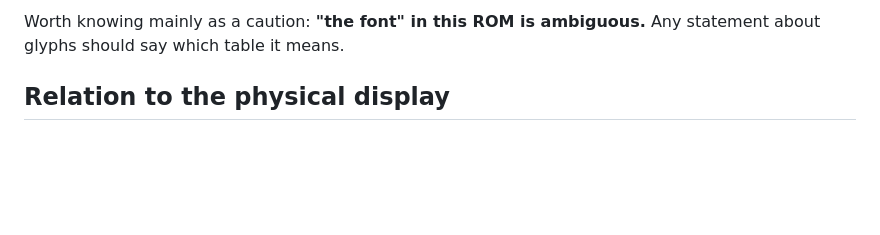
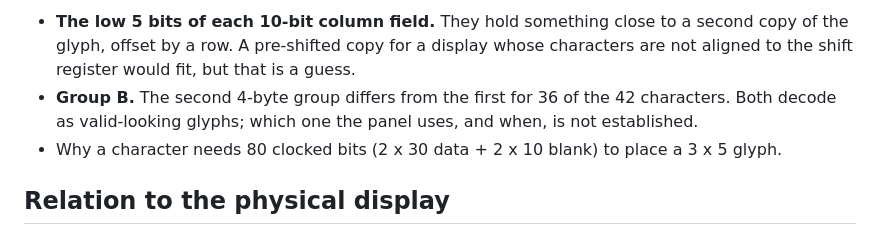
Before and after one commit to oierlauzi/renfe-flipdot-re, a Markdown page: docs/font.md, the part around one of its changes. Drawn GitHub-style; blank space fills up the shorter version.

```diff
--- a/docs/font.md
+++ b/docs/font.md
@@ -221,6 +259,12 @@ belongs to panel types `0x10`/`0x12` — **not** this unit's `0x11`. **[?]**
 
-Worth knowing mainly as a caution: **"the font" in this ROM is ambiguous.** Any
-statement about glyphs should say which table it means.
+* **The low 5 bits of each 10-bit column field.** They hold something close to a
+  second copy of the glyph, offset by a row. A pre-shifted copy for a display whose
+  characters are not aligned to the shift register would fit, but that is a guess.
+* **Group B.** The second 4-byte group differs from the first for 36 of the 42
+  characters. Both decode as valid-looking glyphs; which one the panel uses, and
+  when, is not established.
+* Why a character needs 80 clocked bits (2 x 30 data + 2 x 10 blank) to place a
+  3 x 5 glyph.
 
 ## Relation to the physical display
 
```
Also changed, not shown: other parts of docs/font.md (+53 -15 lines), TODO.md (+9 -4 lines), notes.md (+43 -0 lines), docs/font-map-alt.png (added), 4 other files.
